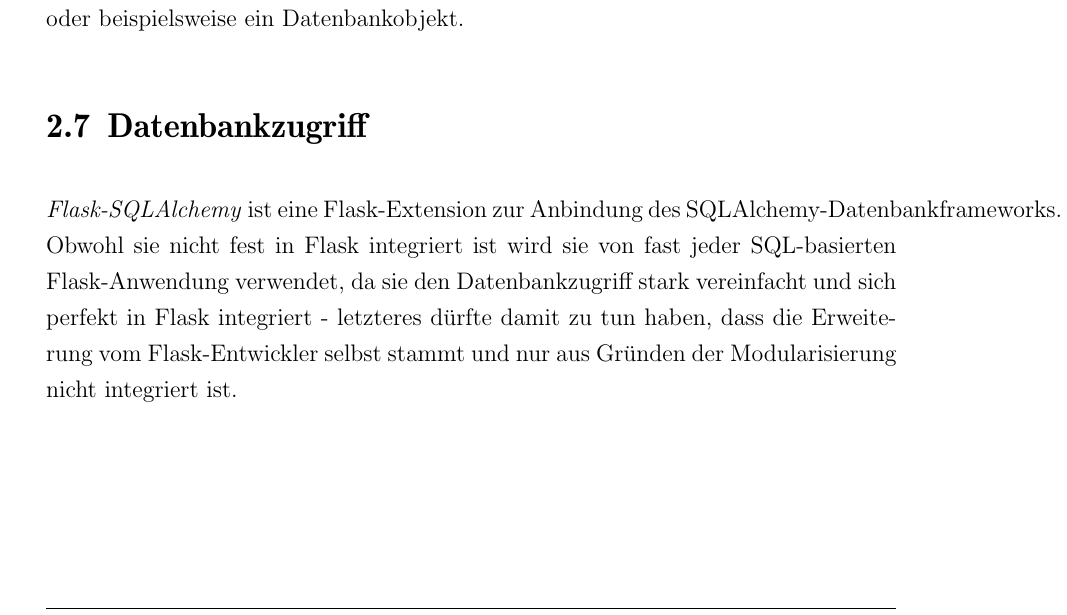
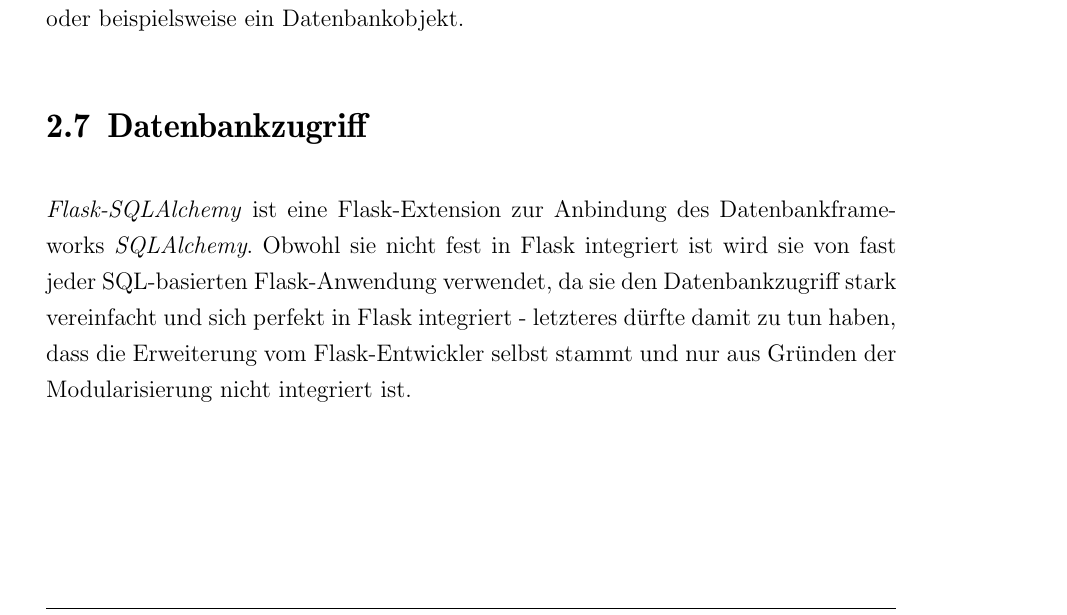
Before and after one commit to ThiefMaster/seminararbeit-master, a LaTeX book (Seminararbeit_Flask.tex, which reads 02_Flask.tex): part of page 15 of 20, cut so that both start at the same text. Compiled offline with pdfLaTeX; an older LaTeX class or package is replaced by its successor.

Commit message:
Fix overly long line

```diff
--- a/02_Flask.tex
+++ b/02_Flask.tex
@@ -261,11 +261,11 @@
 
 \section{Datenbankzugriff}
 
-\emph{Flask-SQLAlchemy} ist eine Flask-Extension zur Anbindung des SQLAlchemy-Datenbankframeworks.
-Obwohl sie nicht fest in Flask integriert ist wird sie von fast jeder SQL-basierten Flask-Anwendung
-verwendet, da sie den Datenbankzugriff stark vereinfacht und sich perfekt in Flask integriert -
-letzteres dürfte damit zu tun haben, dass die Erweiterung vom Flask-Entwickler selbst stammt und nur
-aus Gründen der Modularisierung nicht integriert ist.
+\emph{Flask-SQLAlchemy} ist eine Flask-Extension zur Anbindung des Datenbankframeworks
+\emph{SQLAlchemy}. Obwohl sie nicht fest in Flask integriert ist wird sie von fast jeder
+SQL-basierten Flask-Anwendung verwendet, da sie den Datenbankzugriff stark vereinfacht und sich
+perfekt in Flask integriert - letzteres dürfte damit zu tun haben, dass die Erweiterung vom
+Flask-Entwickler selbst stammt und nur aus Gründen der Modularisierung nicht integriert ist.
 
 \subsection{Einrichtung}
 
```
